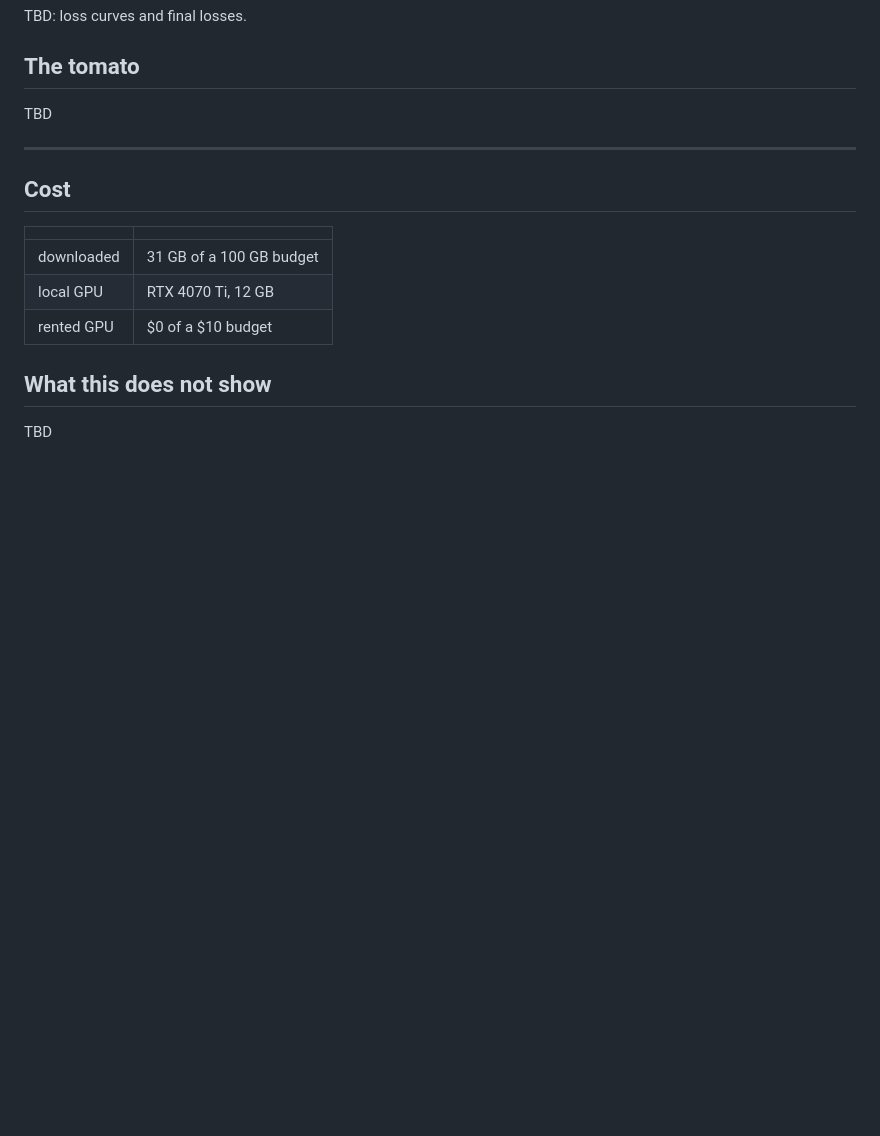
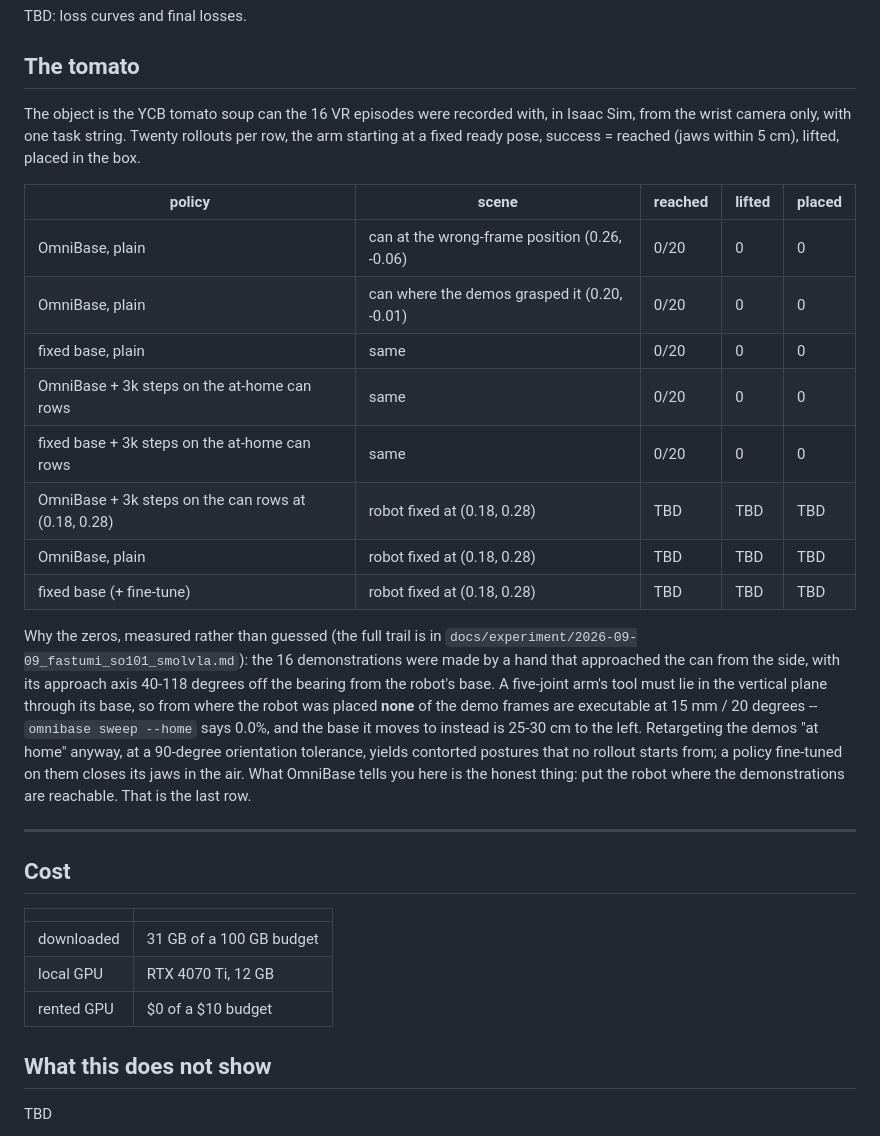
Before and after one commit to Gussyy/OmniBase, a Markdown page: docs/FASTUMI_POC.md, the part around the change. Drawn GitHub-style; blank space fills up the shorter version.

Commit message:
The tomato: every zero so far, and why, with the base2 rows to fill

```diff
--- a/docs/FASTUMI_POC.md
+++ b/docs/FASTUMI_POC.md
@@ -219,7 +219,31 @@ TBD: loss curves and final losses.
 
 ## The tomato
 
-TBD
+The object is the YCB tomato soup can the 16 VR episodes were recorded with, in Isaac Sim, from
+the wrist camera only, with one task string. Twenty rollouts per row, the arm starting at a
+fixed ready pose, success = reached (jaws within 5 cm), lifted, placed in the box.
+
+| policy | scene | reached | lifted | placed |
+|---|---|---|---|---|
+| OmniBase, plain | can at the wrong-frame position (0.26, -0.06) | 0/20 | 0 | 0 |
+| OmniBase, plain | can where the demos grasped it (0.20, -0.01) | 0/20 | 0 | 0 |
+| fixed base, plain | same | 0/20 | 0 | 0 |
+| OmniBase + 3k steps on the at-home can rows | same | 0/20 | 0 | 0 |
+| fixed base + 3k steps on the at-home can rows | same | 0/20 | 0 | 0 |
+| OmniBase + 3k steps on the can rows at (0.18, 0.28) | robot fixed at (0.18, 0.28) | TBD | TBD | TBD |
+| OmniBase, plain | robot fixed at (0.18, 0.28) | TBD | TBD | TBD |
+| fixed base (+ fine-tune) | robot fixed at (0.18, 0.28) | TBD | TBD | TBD |
+
+Why the zeros, measured rather than guessed (the full trail is in
+`docs/experiment/2026-09-09_fastumi_so101_smolvla.md`): the 16 demonstrations were made by a
+hand that approached the can from the side, with its approach axis 40-118 degrees off the
+bearing from the robot's base. A five-joint arm's tool must lie in the vertical plane through
+its base, so from where the robot was placed **none** of the demo frames are executable at
+15 mm / 20 degrees -- `omnibase sweep --home` says 0.0%, and the base it moves to instead is
+25-30 cm to the left. Retargeting the demos "at home" anyway, at a 90-degree orientation
+tolerance, yields contorted postures that no rollout starts from; a policy fine-tuned on them
+closes its jaws in the air. What OmniBase tells you here is the honest thing: put the robot
+where the demonstrations are reachable. That is the last row.
 
 ---
 
```
